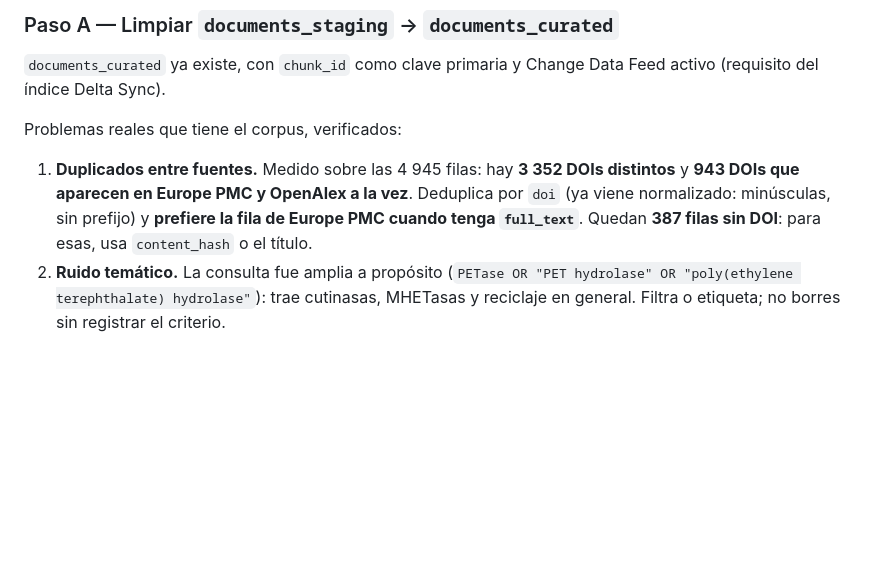
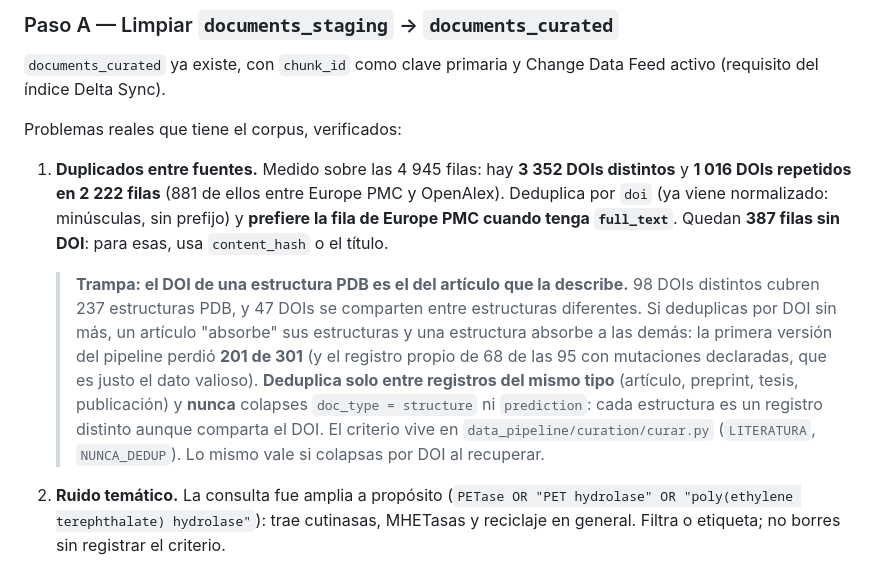
Before and after one commit to joseraulsoriano/hack-databricks, a Markdown page: docs/CURACION.md, the part around the change. GitHub-like rendering; blank space fills up the shorter version.

Commit message:
Documenta la trampa del DOI en PDB al deduplicar
El DOI de una estructura PDB es el del articulo que la describe: 98 DOIs cubren
237 estructuras y 47 se comparten entre estructuras distintas. Deduplicar por
DOI sin distinguir el tipo borra estructuras y las mutaciones de su propio
registro. Corrige tambien la cifra de duplicados (1016 DOIs en 2222 filas).

```diff
--- a/docs/CURACION.md
+++ b/docs/CURACION.md
@@ -103,9 +103,20 @@ con **1 679 estructuras AF2 en PDB**, por si quieres features 3D o usarlas en el
 Problemas reales que tiene el corpus, verificados:
 
 1. **Duplicados entre fuentes.** Medido sobre las 4 945 filas: hay **3 352 DOIs distintos** y
-   **943 DOIs que aparecen en Europe PMC y OpenAlex a la vez**. Deduplica por `doi` (ya viene
-   normalizado: minúsculas, sin prefijo) y **prefiere la fila de Europe PMC cuando tenga
-   `full_text`**. Quedan **387 filas sin DOI**: para esas, usa `content_hash` o el título.
+   **1 016 DOIs repetidos en 2 222 filas** (881 de ellos entre Europe PMC y OpenAlex).
+   Deduplica por `doi` (ya viene normalizado: minúsculas, sin prefijo) y **prefiere la fila de
+   Europe PMC cuando tenga `full_text`**. Quedan **387 filas sin DOI**: para esas, usa
+   `content_hash` o el título.
+
+   > **Trampa: el DOI de una estructura PDB es el del artículo que la describe.** 98 DOIs
+   > distintos cubren 237 estructuras PDB, y 47 DOIs se comparten entre estructuras diferentes.
+   > Si deduplicas por DOI sin más, un artículo "absorbe" sus estructuras y una estructura
+   > absorbe a las demás: la primera versión del pipeline perdió **201 de 301** (y el registro
+   > propio de 68 de las 95 con mutaciones declaradas, que es justo el dato valioso).
+   > **Deduplica solo entre registros del mismo tipo** (artículo, preprint, tesis, publicación)
+   > y **nunca** colapses `doc_type = structure` ni `prediction`: cada estructura es un registro
+   > distinto aunque comparta el DOI. El criterio vive en `data_pipeline/curation/curar.py`
+   > (`LITERATURA`, `NUNCA_DEDUP`). Lo mismo vale si colapsas por DOI al recuperar.
 2. **Ruido temático.** La consulta fue amplia a propósito (`PETase OR "PET hydrolase" OR
    "poly(ethylene terephthalate) hydrolase"`): trae cutinasas, MHETasas y reciclaje en general.
    Filtra o etiqueta; no borres sin registrar el criterio.
```
Also changed, not shown: docs/PROMPT_CURACION.md (+3 -1 lines).
